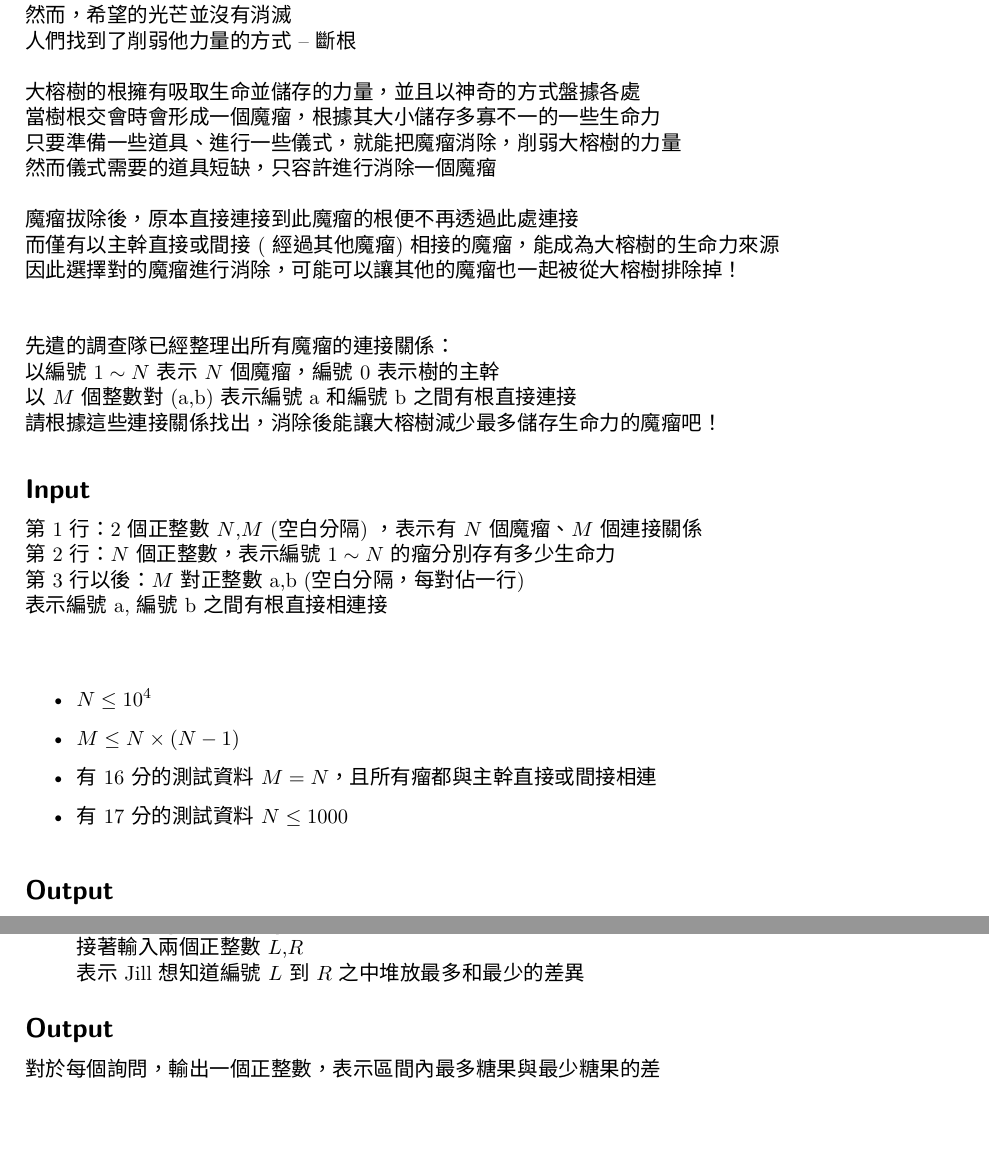
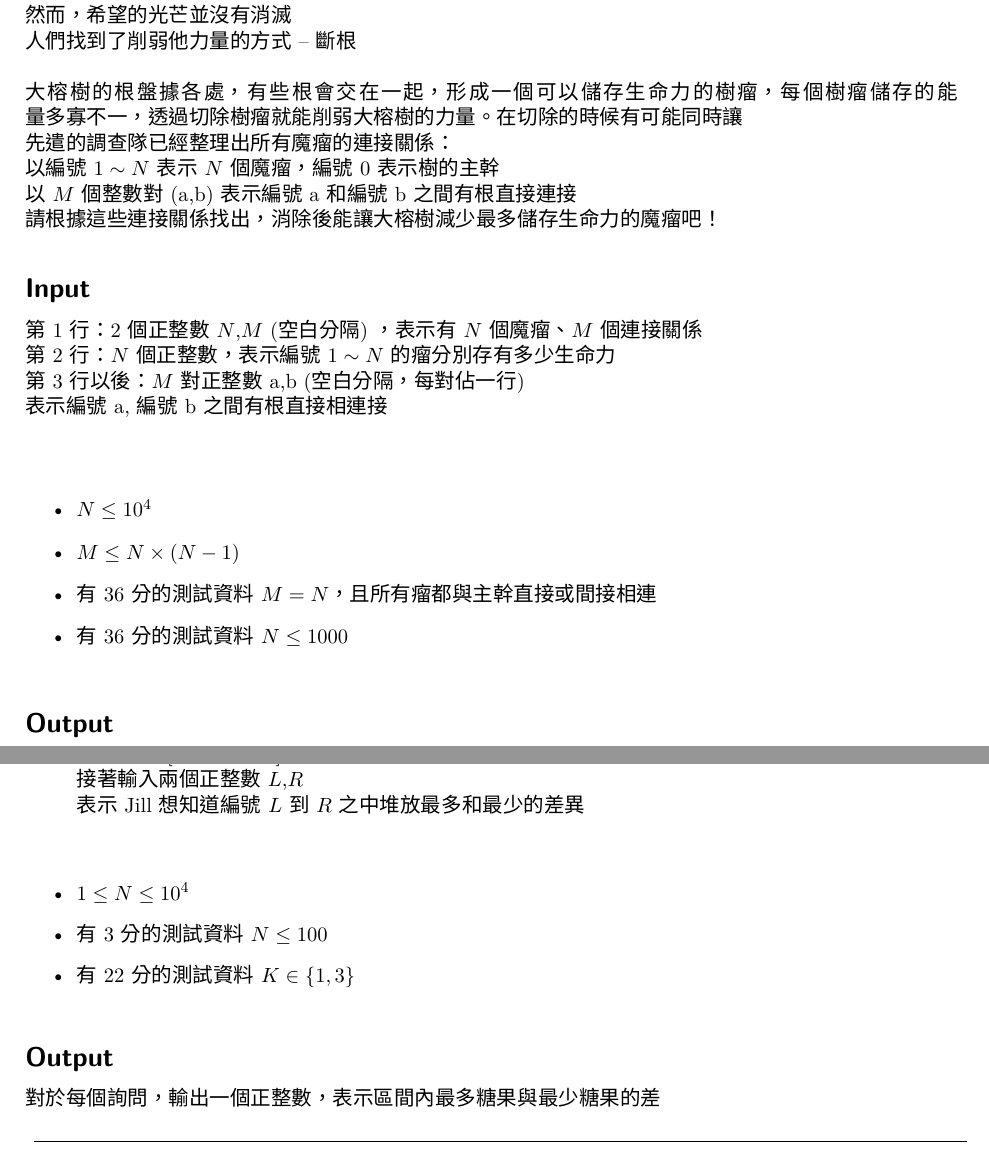
Before and after one commit to TNFSH-Programming-Contest/2017NHSPC-TNFSH-Final, a LaTeX document (problem.en.tex, which reads PC.en.tex, PE.en.tex): two parts of pages 3 and 7 of 7 before the commit and two parts of pages 3 and 7 of 8 after it, joined at a grey line, cut so that both start at the same text. Compiled offline with XeLaTeX; a LaTeX package or settings file that is missing is left out.

Commit message:
Update on Overleaf.

```diff
--- a/PC.en.tex
+++ b/PC.en.tex
@@ -17,15 +17,7 @@
 然而，希望的光芒並沒有消滅\newline
 人們找到了削弱他力量的方式 -- 斷根\newline
 \newline
-大榕樹的根擁有吸取生命並儲存的力量，並且以神奇的方式盤據各處\newline
-當樹根交會時會形成一個魔瘤，根據其大小儲存多寡不一的一些生命力\newline
-只要準備一些道具、進行一些儀式，就能把魔瘤消除，削弱大榕樹的力量\newline
-然而儀式需要的道具短缺，只容許進行消除一個魔瘤\newline
-\newline
-魔瘤拔除後，原本直接連接到此魔瘤的根便不再透過此處連接\newline
-而僅有以主幹直接或間接 ( 經過其他魔瘤 ) 相接的魔瘤，能成為大榕樹的生命力來源\newline
-因此選擇對的魔瘤進行消除，可能可以讓其他的魔瘤也一起被從大榕樹排除掉！\newline
-\newline
+大榕樹的根盤據各處，有些根會交在一起，形成一個可以儲存生命力的樹瘤，每個樹瘤儲存的能量多寡不一，透過切除樹瘤就能削弱大榕樹的力量。在切除的時候有可能同時讓
 \newline
 先遣的調查隊已經整理出所有魔瘤的連接關係：\newline
 以編號 $1 \sim N$ 表示 $N$ 個魔瘤，編號 0 表示樹的主幹\newline
@@ -44,8 +36,8 @@
 \begin{itemize}
 	\item $N \leq 10^4$
 	\item $M \leq N \times (N-1)$
-	\item 有 16 分的測試資料 $M = N$，且所有瘤都與主幹直接或間接相連
-	\item 有 17 分的測試資料 $N \leq 1000$
+	\item 有 36 分的測試資料 $M = N$，且所有瘤都與主幹直接或間接相連
+	\item 有 36 分的測試資料 $N \leq 1000$
 \end{itemize}
 \end{iofmt}
 
--- a/PE.en.tex
+++ b/PE.en.tex
@@ -36,14 +36,13 @@ Jill 最喜歡糖果了！\newline
             表示 Jill 想知道 編號 $L$ 到 $R$ 之中堆放最多和最少的差異
 \end{itemize}
 
-% todo
-% \begin{iofmt}
-% \begin{itemize}
-% 	\item $1 \leq N \leq 10^4$
-% 	\item 有 5 分的測試資料 $N \leq 15$
-% 	\item 有 15 分的測試資料 $N \leq 100$
-% \end{itemize}
-% \end{iofmt}
+\begin{iofmt}
+\begin{itemize}
+	\item $1 \leq N \leq 10^4$
+	\item 有 3 分的測試資料 $N \leq 100$
+	\item 有 22 分的測試資料 $K \in \{1,3\}$
+\end{itemize}
+\end{iofmt}
 
 \OutputFile
 
```
Also changed, not shown: PB.en.tex (+2 -2 lines), PD.en.tex (+3 -3 lines), sample/PC-01.in.txt (+1 -1 lines), sample/PC-01.out.txt (+1 -1 lines).
